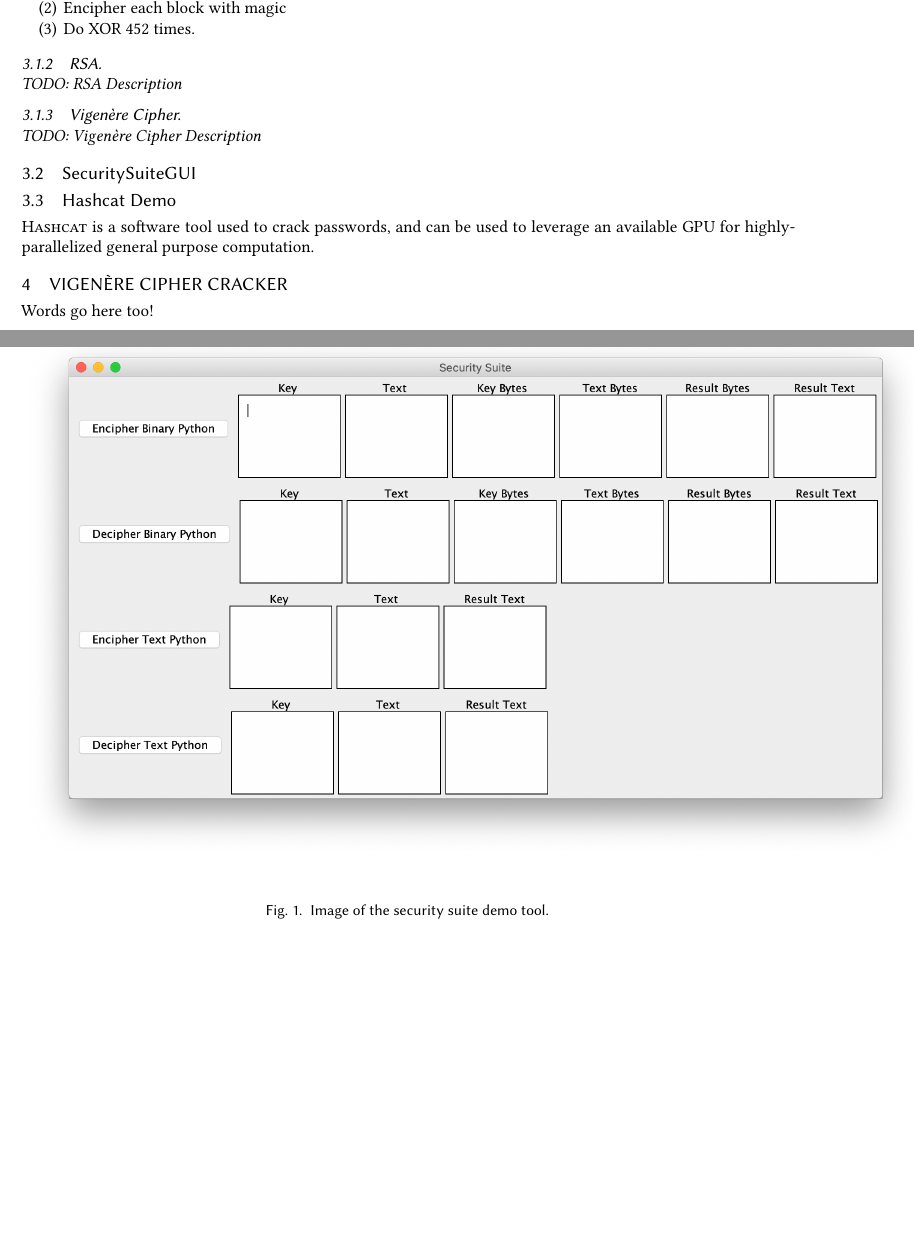
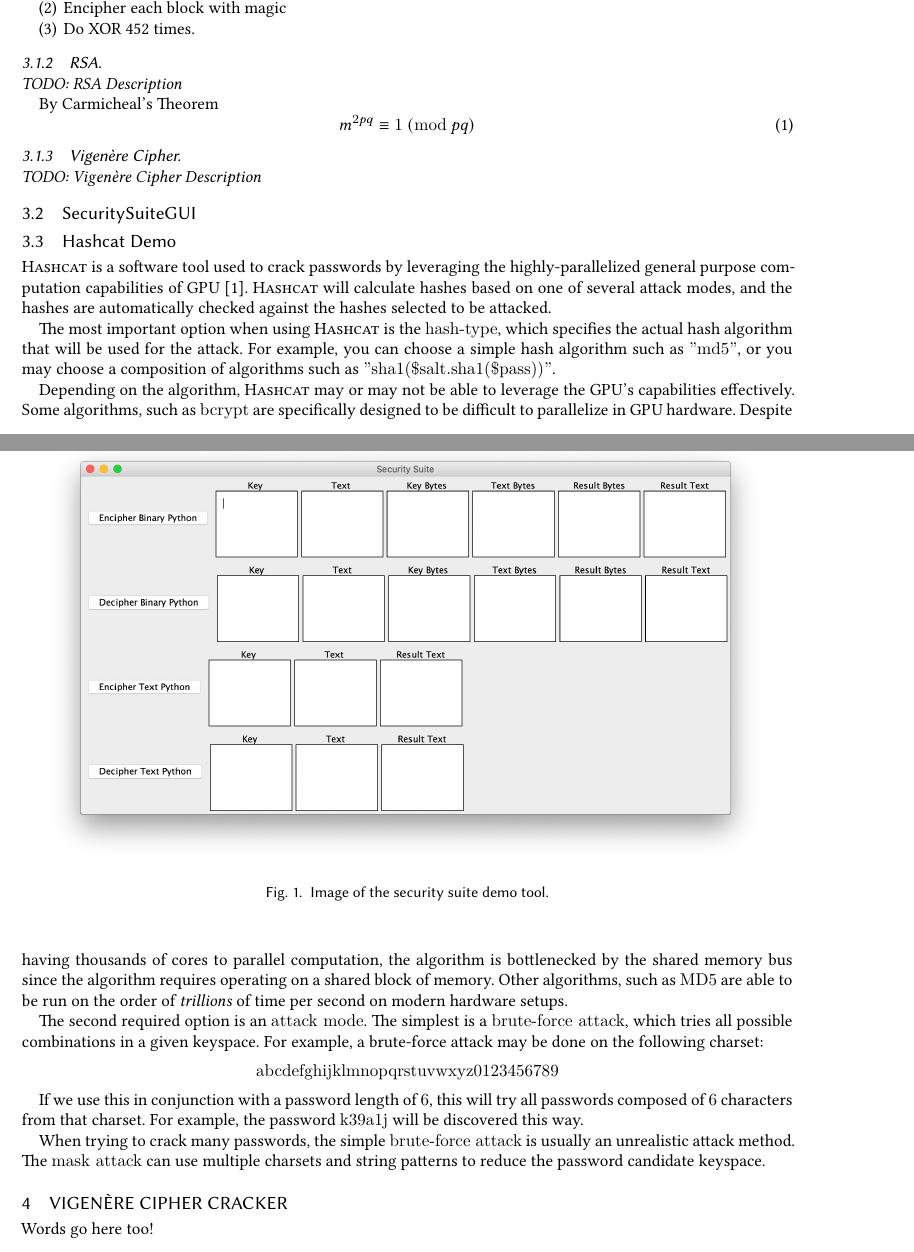
Before and after one commit to marklalor/security-suite, a LaTeX paper (report/report.tex): two parts of pages 2 and 3 of 4, joined at a grey line, cut so that both start at the same text, the shorter picture padded with empty space. Compiled offline with XeLaTeX.

Commit message:
Add some hashcat implementation, RSA keygen algorithm

```diff
--- a/report/report.tex
+++ b/report/report.tex
@@ -10,7 +10,7 @@
 \SetAlCapNameFnt{\small}
 \SetAlCapHSkip{0pt}
 \IncMargin{-\parindent}
-
+\newcommand{\Mod}[1]{\ (\mathrm{mod}\ #1)}
 % Metadata Information
 %\acmJournal{PACMHCI}
 %\acmVolume{9}
@@ -133,3 +145,7 @@ $c$ = $m \times k$
+By Carmicheal's Theorem
+\begin{equation}
+	m^{2pq} \equiv 1 \Mod{pq}
+\end{equation}
 
 \subsubsection{Vigenère Cipher}
 \hspace*{\fill} \\ % force newline
@@ -139,7 +155,8 @@ $c$ = $m \times k$
 
 % Figure
 \begin{figure}
-  \includegraphics[scale=0.50]{demo}
+  \centering
+  \includegraphics[scale=0.40]{demo}
   \Description{Image of our demo tool}
   \caption{Image of the security suite demo tool.}
   \label{fig:one}
@@ -147,7 +164,21 @@ $c$ = $m \times k$
 
 \subsection{Hashcat Demo}\label{sec:hashcat}
 
-\textsc{Hashcat} is a software tool used to crack passwords, and can be used to leverage an available GPU for highly-parallelized general purpose computation.
+\textsc{Hashcat} is a software tool used to crack passwords by leveraging the highly-parallelized general purpose computation capabilities of GPU \cite{Hashcat}. \textsc{Hashcat} will calculate hashes based on one of several attack modes, and the hashes are automatically checked against the hashes selected to be attacked.
+
+The most important option when using \textsc{Hashcat} is the \texttt{hash-type}, which specifies the actual hash algorithm that will be used for the attack. For example, you can choose a simple hash algorithm such as \texttt{"md5"}, or you may choose a composition of algorithms such as \texttt{"sha1(\$salt.sha1(\$pass))"}.
+
+Depending on the algorithm, \textsc{Hashcat} may or may not be able to leverage the GPU's capabilities effectively. Some algorithms, such as \texttt{bcrypt} are specifically designed to be difficult to parallelize in GPU hardware. Despite having thousands of cores to parallel computation, the algorithm is bottlenecked by the shared memory bus since the algorithm requires operating on a shared block of memory. Other algorithms, such as \texttt{MD5} are able to be run on the order of \textit{trillions} of time per second on modern hardware setups.
+
+The second required option is an \texttt{attack mode}. The simplest is a \texttt{brute-force attack}, which tries all possible combinations in a given keyspace. For example, a brute-force attack may be done on the following charset:
+
+\begin{center}
+\texttt{abcdefghijklmnopqrstuvwxyz0123456789}
+\end{center}
+
+If we use this in conjunction with a password length of $6$, this will try all passwords composed of $6$ characters from that charset. For example, the password \texttt{k39a1j} will be discovered this way.
+
+When trying to crack many passwords, the simple \texttt{brute-force attack} is usually an unrealistic attack method. The \texttt{mask attack} can use multiple charsets and string patterns to reduce the password candidate keyspace.
 
 \section{Vigenère Cipher Cracker}\label{sec:vinegar}
 
```
Also changed, not shown: report/bibliography.bib (added, +27 -0 lines), report/report.tex (30 more changed lines).
